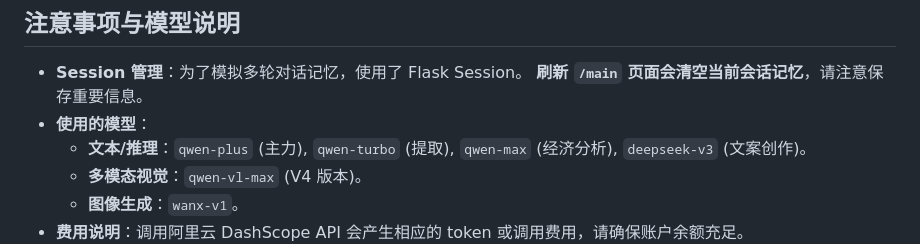
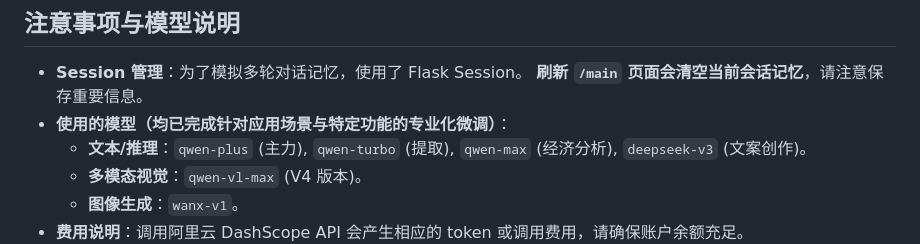
Before and after one commit to Rockyan-2006/AgriPilot-AI, a Markdown page: README.md, the part around the change. Drawn GitHub-style.

Commit message:
Update README.md
修改了部分措辞

```diff
--- a/README.md
+++ b/README.md
@@ -90,7 +90,7 @@ python app.py
 
 *   **Session 管理**：为了模拟多轮对话记忆，使用了 Flask Session。
     **刷新 `/main` 页面会清空当前会话记忆**，请注意保存重要信息。
-*   **使用的模型**：
+*   **使用的模型（均已完成针对应用场景与特定功能的专业化微调）**：
     *   **文本/推理**：`qwen-plus` (主力), `qwen-turbo` (提取), `qwen-max` (经济分析), `deepseek-v3` (文案创作)。
     *   **多模态视觉**：`qwen-vl-max` (V4 版本)。
     *   **图像生成**：`wanx-v1`。
```
